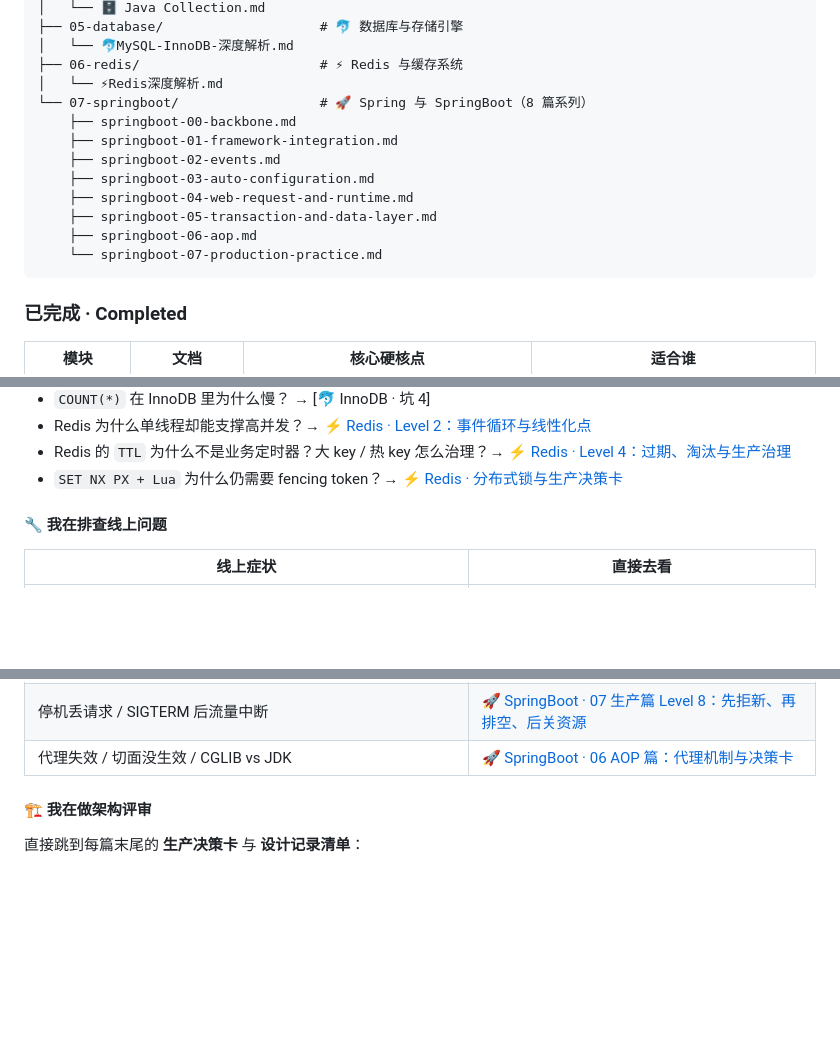
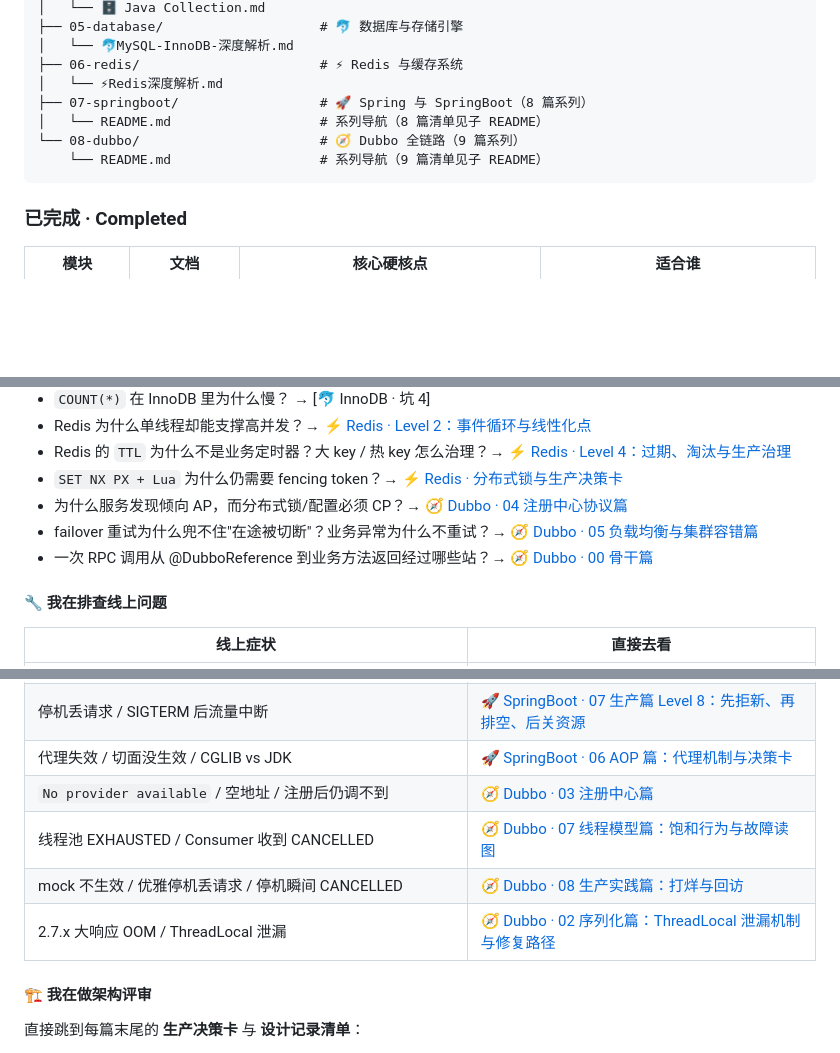
Before and after one commit to imZhiYa/tech-knowledge-docs, a Markdown page: README.md, 3 parts joined by grey strips. GitHub-like rendering; blank space fills up the shorter version.

Commit message:
docs: 新增系列子 README 并更新主 README 导航（目录树打薄）

````diff
--- a/README.md
+++ b/README.md
@@ -81,15 +81,10 @@ docs/
 │   └── 🐬MySQL-InnoDB-深度解析.md
 ├── 06-redis/                       # ⚡ Redis 与缓存系统
 │   └── ⚡Redis深度解析.md
-└── 07-springboot/                  # 🚀 Spring 与 SpringBoot（8 篇系列）
-    ├── springboot-00-backbone.md
-    ├── springboot-01-framework-integration.md
-    ├── springboot-02-events.md
-    ├── springboot-03-auto-configuration.md
-    ├── springboot-04-web-request-and-runtime.md
-    ├── springboot-05-transaction-and-data-layer.md
-    ├── springboot-06-aop.md
-    └── springboot-07-production-practice.md
+├── 07-springboot/                  # 🚀 Spring 与 SpringBoot（8 篇系列）
+│   └── README.md                   # 系列导航（8 篇清单见子 README）
+└── 08-dubbo/                       # 🧭 Dubbo 全链路（9 篇系列）
+    └── README.md                   # 系列导航（9 篇清单见子 README）
 ```
 
 ### 已完成 · Completed
@@ -149,6 +146,9 @@ docs/
 - Redis 为什么单线程却能支撑高并发？→ [⚡ Redis · Level 2：事件循环与线性化点](./docs/06-redis/⚡Redis深度解析.md)
 - Redis 的 `TTL` 为什么不是业务定时器？大 key / 热 key 怎么治理？→ [⚡ Redis · Level 4：过期、淘汰与生产治理](./docs/06-redis/⚡Redis深度解析.md)
 - `SET NX PX + Lua` 为什么仍需要 fencing token？→ [⚡ Redis · 分布式锁与生产决策卡](./docs/06-redis/⚡Redis深度解析.md)
+- 为什么服务发现倾向 AP，而分布式锁/配置必须 CP？→ [🧭 Dubbo · 04 注册中心协议篇](./docs/08-dubbo/dubbo-04-registry-protocol.md)
+- failover 重试为什么兜不住"在途被切断"？业务异常为什么不重试？→ [🧭 Dubbo · 05 负载均衡与集群容错篇](./docs/08-dubbo/dubbo-05-loadbalance-cluster.md)
+- 一次 RPC 调用从 @DubboReference 到业务方法返回经过哪些站？→ [🧭 Dubbo · 00 骨干篇](./docs/08-dubbo/dubbo-00-backbone.md)
 
 #### 🔧 我在排查线上问题
 
@@ -171,6 +171,10 @@ docs/
 | 启动慢 / 发布回滚 10 分钟 / 想上 AOT | [🚀 SpringBoot · 07 生产篇 7.2/7.4：指纹先行 + AOT 实测](./docs/07-springboot/springboot-07-production-practice.md) |
 | 停机丢请求 / SIGTERM 后流量中断 | [🚀 SpringBoot · 07 生产篇 Level 8：先拒新、再排空、后关资源](./docs/07-springboot/springboot-07-production-practice.md) |
 | 代理失效 / 切面没生效 / CGLIB vs JDK | [🚀 SpringBoot · 06 AOP 篇：代理机制与决策卡](./docs/07-springboot/springboot-06-aop.md) |
+| `No provider available` / 空地址 / 注册后仍调不到 | [🧭 Dubbo · 03 注册中心篇](./docs/08-dubbo/dubbo-03-registry.md) |
+| 线程池 EXHAUSTED / Consumer 收到 CANCELLED | [🧭 Dubbo · 07 线程模型篇：饱和行为与故障读图](./docs/08-dubbo/dubbo-07-threadmodel-quality.md) |
+| mock 不生效 / 优雅停机丢请求 / 停机瞬间 CANCELLED | [🧭 Dubbo · 08 生产实践篇：打烊与回访](./docs/08-dubbo/dubbo-08-production.md) |
+| 2.7.x 大响应 OOM / ThreadLocal 泄漏 | [🧭 Dubbo · 02 序列化篇：ThreadLocal 泄漏机制与修复路径](./docs/08-dubbo/dubbo-02-serialization.md) |
 
 #### 🏗️ 我在做架构评审
 
````
Also changed, not shown: other parts of README.md (+5 -0 lines), docs/07-springboot/README.md (added, +43 -0 lines).
